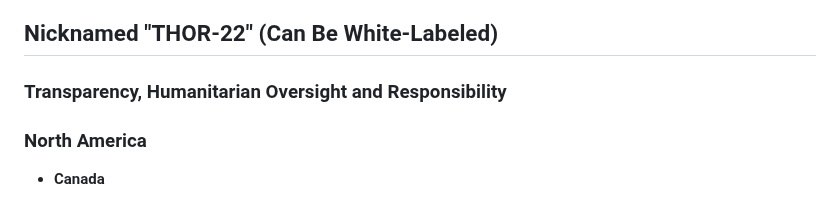
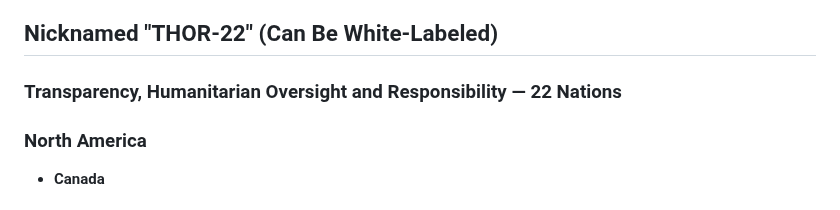
Before and after one commit to henrymorgan10/-mcorp-home, a Markdown page: README.md, the part around the change. GitHub-like rendering.

```diff
--- a/README.md
+++ b/README.md
@@ -479,7 +479,7 @@ The name THOR-22 is intended not to symbolize military power, but to represent s
 
 
 ## Nicknamed "THOR-22" (Can Be White-Labeled)
-### Transparency, Humanitarian Oversight and Responsibility
+### Transparency, Humanitarian Oversight and Responsibility — 22 Nations
 
 ### North America
 
```
